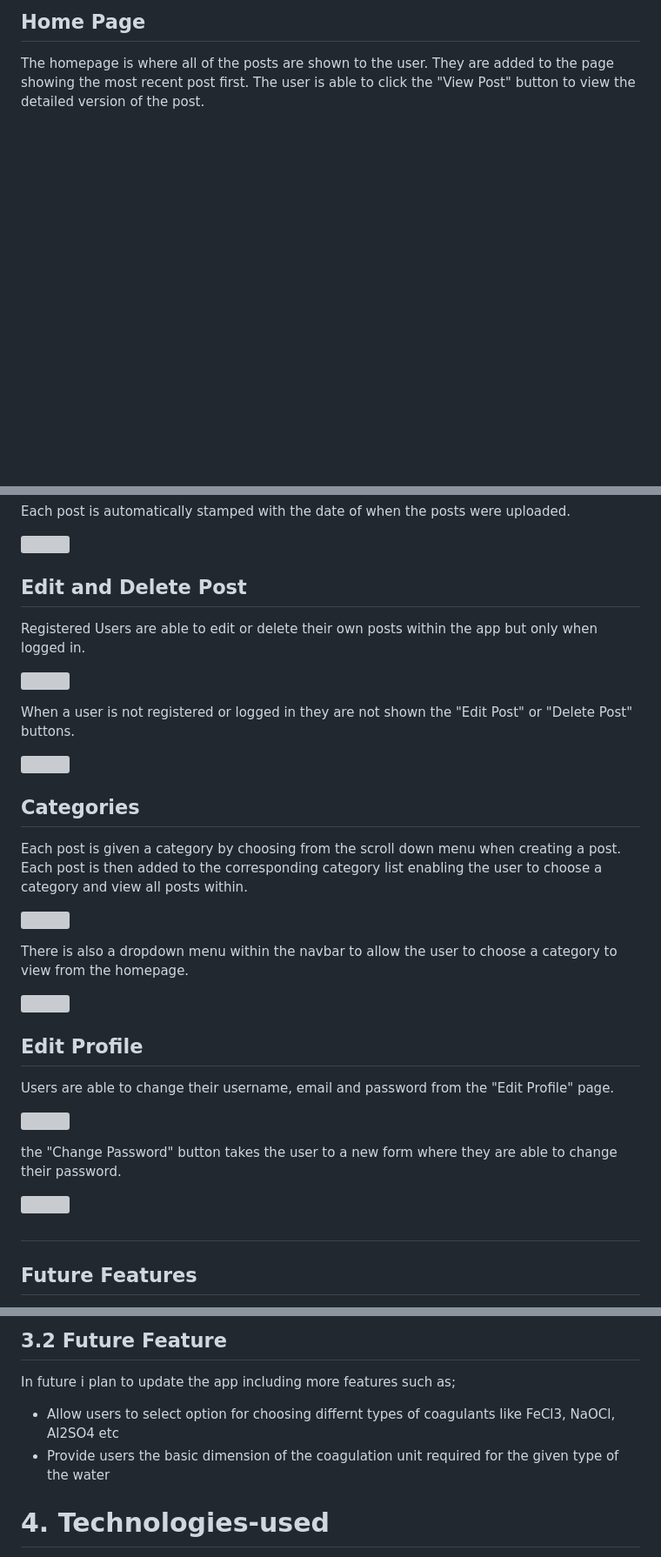
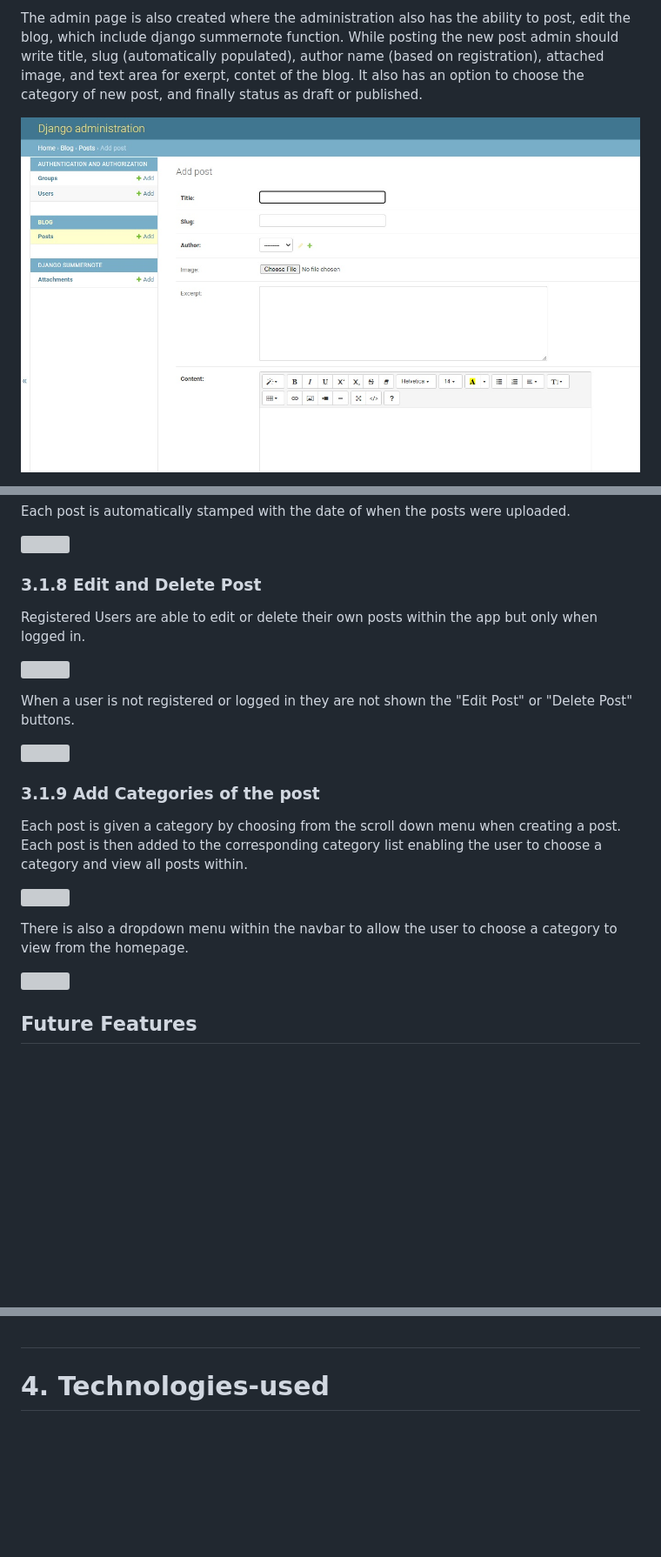
Before and after one commit to dhakal79/Portfolio-project-MS4, a Markdown page: README.md, 3 parts joined by grey strips. Shown: that part at 87% size. Drawn GitHub-style; pictures changed too: media/image/django-admin.jpg (added); blank space fills up the shorter version; grey boxes are pictures that could not be loaded.

```diff
--- a/README.md
+++ b/README.md
@@ -107,5 +113,5 @@ If a User is not logged in the navbar shows different options "Home", "Register"
 
-## Home Page
+The admin page is also created where the administration also has the ability to post, edit the blog, which include django summernote function. While posting the new post admin should write title, slug (automatically populated), author name (based on registration), attached image, and text area for exerpt, contet of the blog. It also has an option to choose the category of new post, and finally status as draft or published.
 
-The homepage is where all of the posts are shown to the user. They are added to the page showing the most recent post first. The user is able to click the "View Post" button to view the detailed version of the post.
+![Nav bar](media/image/django-admin.jpg)
 
@@ -172,7 +183,7 @@ Each post is automatically stamped with the date of when the posts were uploaded
 
 ![](static/Media/images/post_view_home.JPG)
 
-## Edit and Delete Post
+### 3.1.8 Edit and Delete Post
 
 Registered Users are able to edit or delete their own posts within the app but only when logged in.
 
@@ -182,7 +193,7 @@ When a user is not registered or logged in they are not shown the "Edit Post" or
 
 ![](static/Media/images/delete_post_logged_out.JPG)
 
-## Categories
+### 3.1.9 Add Categories of the post
 
 Each post is given a category by choosing from the scroll down menu when creating a post. Each post is then added to the corresponding category list enabling the user to choose a category and view all posts within.
 
@@ -192,18 +203,7 @@ There is also a dropdown menu within the navbar to allow the user to choose a ca
 
 ![](static/Media/images/categories_dropdown.JPG)
 
-## Edit Profile
-
-Users are able to change their username, email and password from the "Edit Profile" page.
-
-![](static/Media/images/edit_profile.JPG)
-
-the "Change Password" button takes the user to a new form where they are able to change their password.
-
-![](static/Media/images/change_password.JPG)
-
-#
-
+<a name="future-feature"></a>
 ## Future Features
 
 - Profile page to include bio and profile picture.
@@ -215,8 +214,5 @@ the "Change Password" button takes the user to a new form where they are able to
 
-## 3.2 Future Feature
-In future i plan to update the app including more features such as;
- - Allow users to select option for choosing differnt types of coagulants like FeCl3, NaOCl, Al2SO4 etc
- - Provide users the basic dimension of the coagulation unit required for the given type of the water
+
 
 <a name="technologies-used"></a>
 
```
Also changed, not shown: other parts of README.md (+26 -16 lines), media/image/home-page-1.jpg (added), media/image/home-page-2.jpg (added), media/image/navbar-1.jpg (added), media/image/navbar-2.jpg (added), 1 other file.
